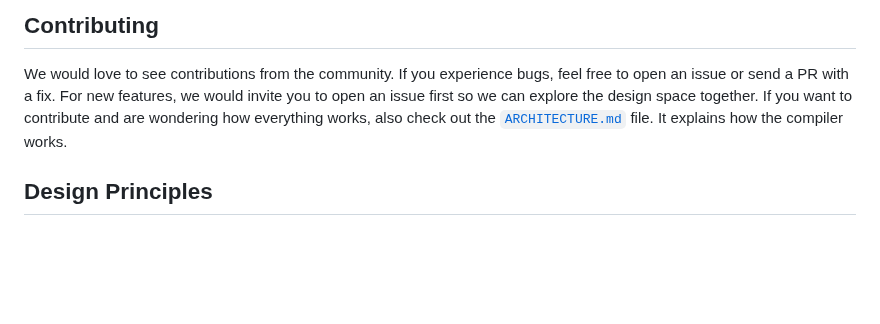
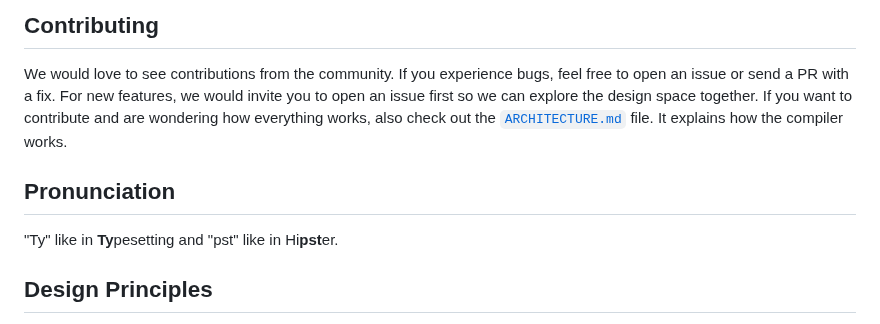
Before and after one commit to engsprama/typst, a Markdown page: README.md, the part around the change. Drawn GitHub-style; blank space fills up the shorter version.

Commit message:
Pronunciation

```diff
--- a/README.md
+++ b/README.md
@@ -143,6 +143,9 @@ invite you to open an issue first so we can explore the design space together.
 If you want to contribute and are wondering how everything works, also check out
 the [`ARCHITECTURE.md`][architecture] file. It explains how the compiler works.
 
+## Pronunciation
+"Ty" like in **Ty**pesetting and "pst" like in Hi**pst**er.
+
 ## Design Principles
 All of Typst has been designed with three key goals in mind: Power,
 simplicity, and performance. We think it's time for a system that matches the
```
